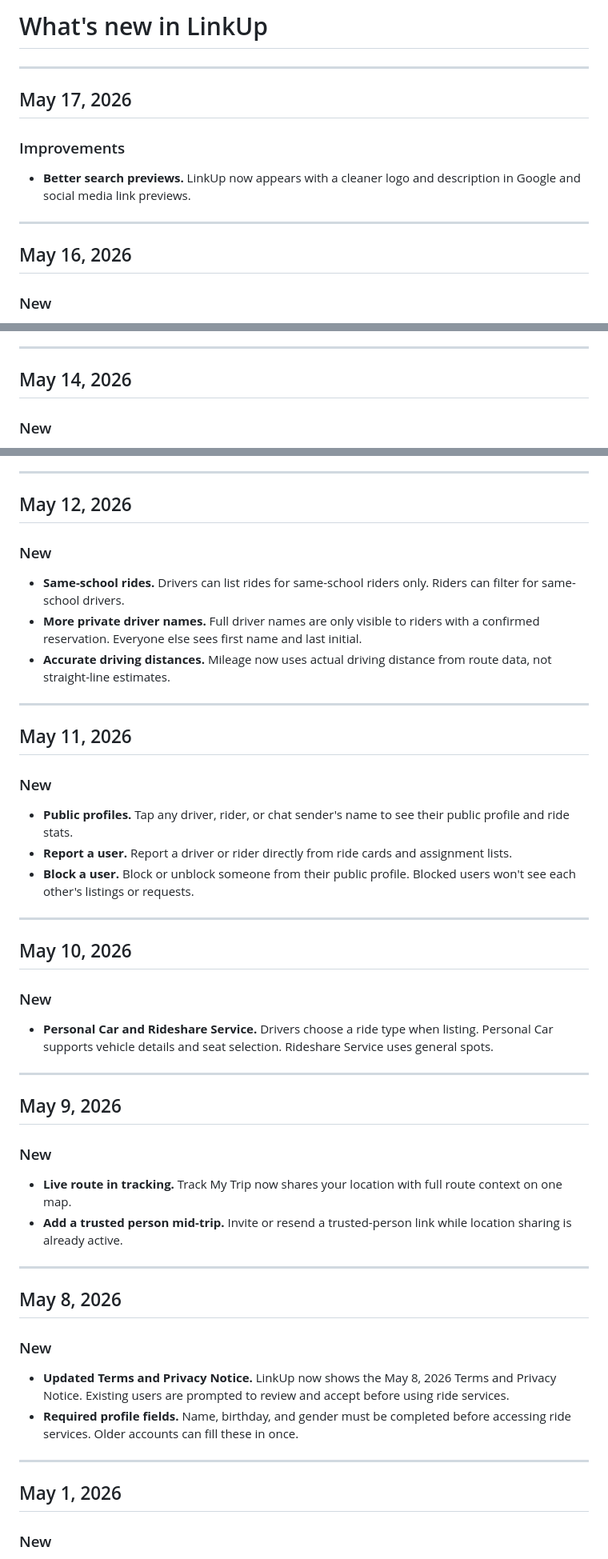
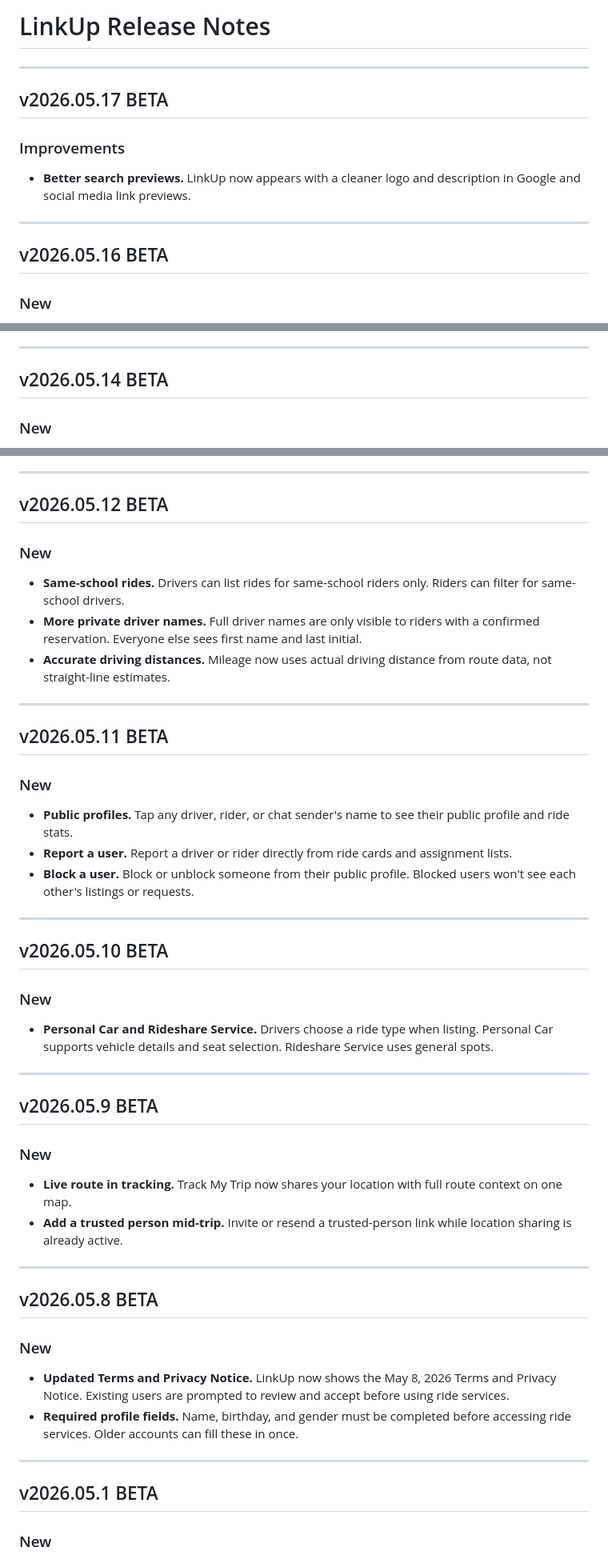
Before and after one commit to dani3l-1/LinkUp, a Markdown page: public/release-notes.md, 3 parts joined by grey strips. Shown at 80% size. Rendered like a GitHub page.

```diff
--- a/public/release-notes.md
+++ b/public/release-notes.md
@@ -1,15 +1,15 @@
-# What's new in LinkUp
+# LinkUp Release Notes
 
 ---
 
-## May 17, 2026
+## v2026.05.17 BETA
 
 ### Improvements
 - **Better search previews.** LinkUp now appears with a cleaner logo and description in Google and social media link previews.
 
 ---
 
-## May 16, 2026
+## v2026.05.16 BETA
 
 ### New
 - **Branded verification email.** Email verification codes now arrive in a clean, branded LinkUp email with a plain-text fallback.
@@ -42,7 +42,7 @@
 
 ---
 
-## May 14, 2026
+## v2026.05.14 BETA
 
 ### New
 - **Pay directly in the app.** Riders enter card details inside LinkUp — no redirect to an external Stripe page.
@@ -69,7 +69,7 @@
 
 ---
 
-## May 12, 2026
+## v2026.05.12 BETA
 
 ### New
 - **Same-school rides.** Drivers can list rides for same-school riders only. Riders can filter for same-school drivers.
@@ -78,7 +78,7 @@
 
 ---
 
-## May 11, 2026
+## v2026.05.11 BETA
 
 ### New
 - **Public profiles.** Tap any driver, rider, or chat sender's name to see their public profile and ride stats.
@@ -87,14 +87,14 @@
 
 ---
 
-## May 10, 2026
+## v2026.05.10 BETA
 
 ### New
 - **Personal Car and Rideshare Service.** Drivers choose a ride type when listing. Personal Car supports vehicle details and seat selection. Rideshare Service uses general spots.
 
 ---
 
-## May 9, 2026
+## v2026.05.9 BETA
 
 ### New
 - **Live route in tracking.** Track My Trip now shares your location with full route context on one map.
@@ -102,7 +102,7 @@
 
 ---
 
-## May 8, 2026
+## v2026.05.8 BETA
 
 ### New
 - **Updated Terms and Privacy Notice.** LinkUp now shows the May 8, 2026 Terms and Privacy Notice. Existing users are prompted to review and accept before using ride services.
@@ -110,7 +110,7 @@
 
 ---
 
-## May 1, 2026
+## v2026.05.1 BETA
 
 ### New
 - **Track My Trip.** Share your live location and route context together on one map with trusted people.
```
Also changed, not shown: other parts of public/release-notes.md (+2 -2 lines).
